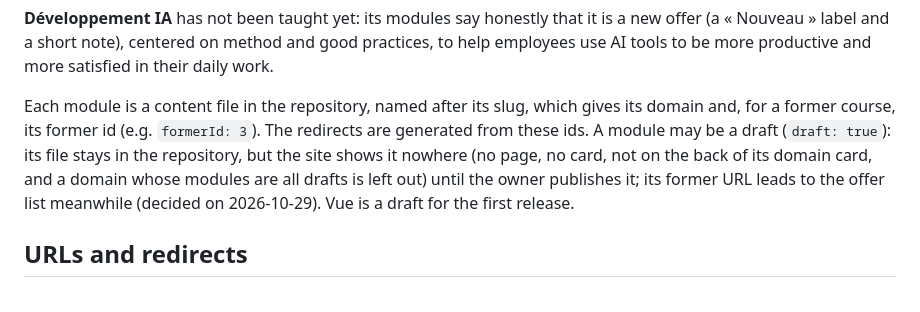
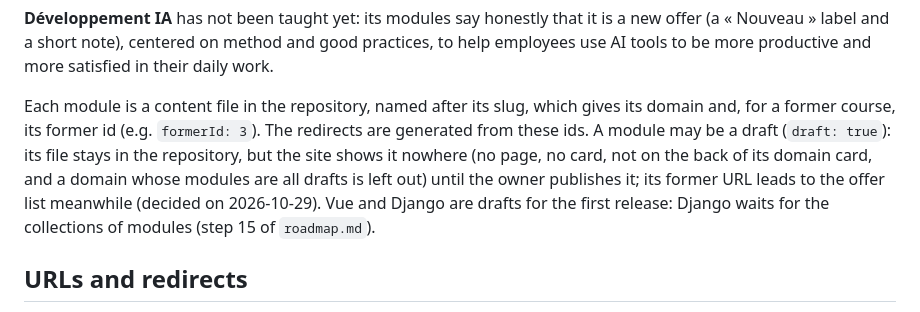
Before and after one commit to aunimhsn/sylent.art, a Markdown page: specs.md, the part around the change. Drawn GitHub-style.

```diff
--- a/specs.md
+++ b/specs.md
@@ -131,7 +131,7 @@ The modules are independent: a client takes one or several, in any order, so the
 
 **Développement IA** has not been taught yet: its modules say honestly that it is a new offer (a « Nouveau » label and a short note), centered on method and good practices, to help employees use AI tools to be more productive and more satisfied in their daily work.
 
-Each module is a content file in the repository, named after its slug, which gives its domain and, for a former course, its former id (e.g. `formerId: 3`). The redirects are generated from these ids. A module may be a draft (`draft: true`): its file stays in the repository, but the site shows it nowhere (no page, no card, not on the back of its domain card, and a domain whose modules are all drafts is left out) until the owner publishes it; its former URL leads to the offer list meanwhile (decided on 2026-10-29). Vue is a draft for the first release.
+Each module is a content file in the repository, named after its slug, which gives its domain and, for a former course, its former id (e.g. `formerId: 3`). The redirects are generated from these ids. A module may be a draft (`draft: true`): its file stays in the repository, but the site shows it nowhere (no page, no card, not on the back of its domain card, and a domain whose modules are all drafts is left out) until the owner publishes it; its former URL leads to the offer list meanwhile (decided on 2026-10-29). Vue and Django are drafts for the first release: Django waits for the collections of modules (step 15 of `roadmap.md`).
 
 ## URLs and redirects
 
```
Also changed, not shown: roadmap.md (+2 -0 lines), 1 other file.
